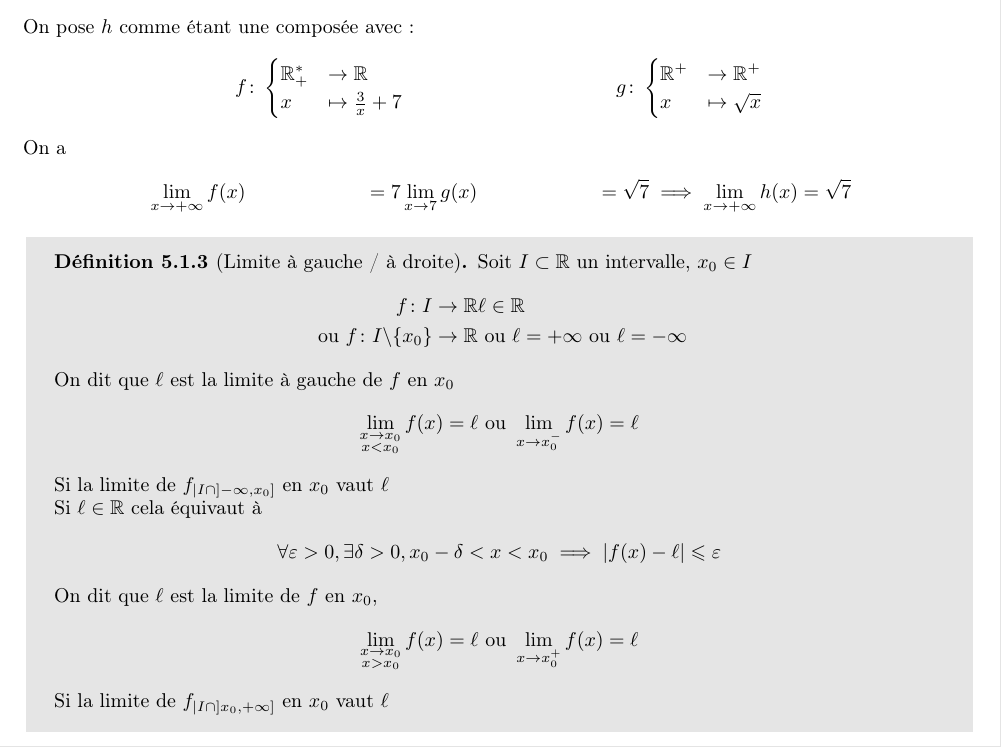
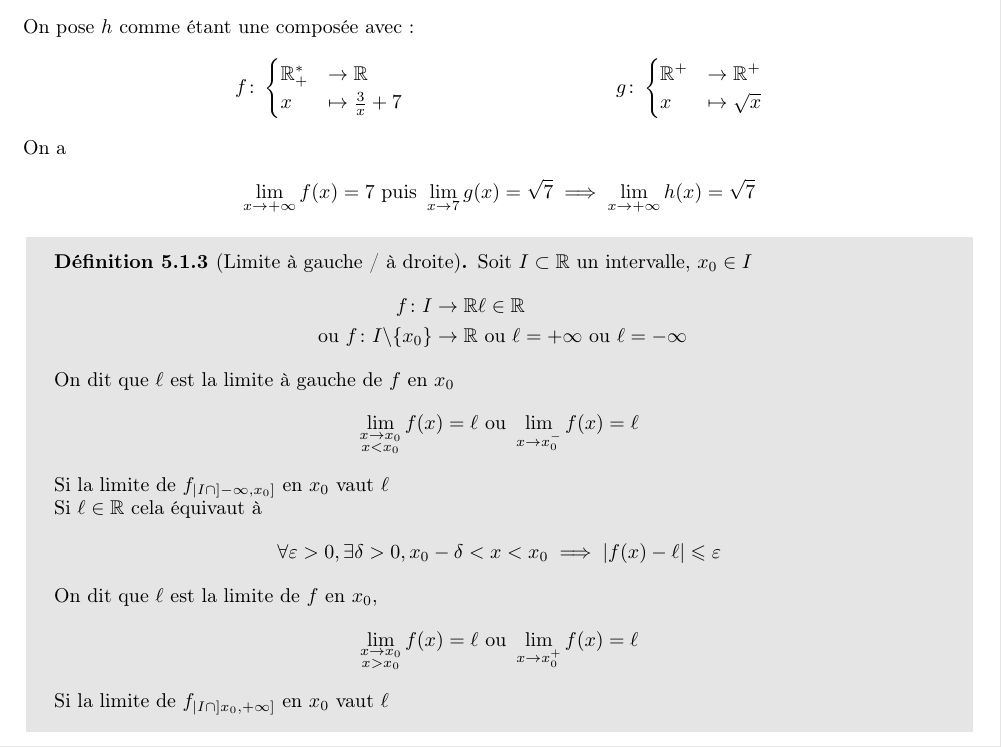
Before and after one commit to Slyphero/analyse1_info_2022_2023, a LaTeX document (main.tex, which reads chapters/ch5_fonctions.tex): part of page 47 of 61, cut so that both start at the same text. Compiled offline with pdfLaTeX.

Commit message:
correction mise en page

```diff
--- a/chapters/ch5_fonctions.tex
+++ b/chapters/ch5_fonctions.tex
@@ -174,7 +174,7 @@ x &\mapsto \sqrt{x}
 \end{align*}
 On a
 \begin{align*}
-&\lim_{x \to +\infty} f(x) &= 7 & \lim_{x \to 7} g(x) &= \sqrt{7} \implies \lim_{x \to +\infty} h(x) = \sqrt{7}
+\lim_{x \to +\infty} f(x) = 7 \text{ puis } \lim_{x \to 7} g(x) = \sqrt{7} \implies \lim_{x \to +\infty} h(x) = \sqrt{7}
 \end{align*}
 \end{exemple}
 
```
Also changed, not shown: main.pdf.
